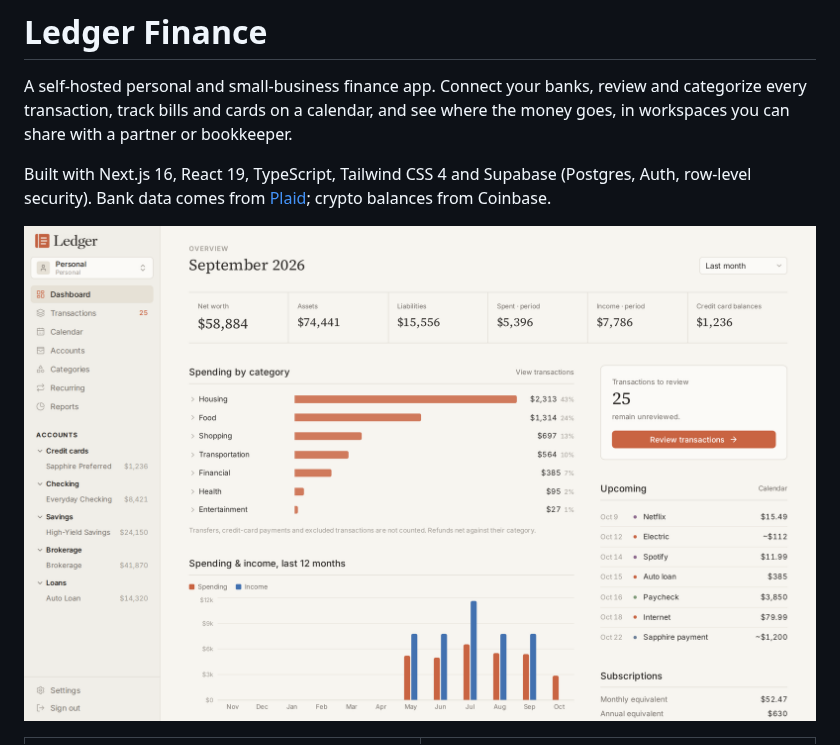
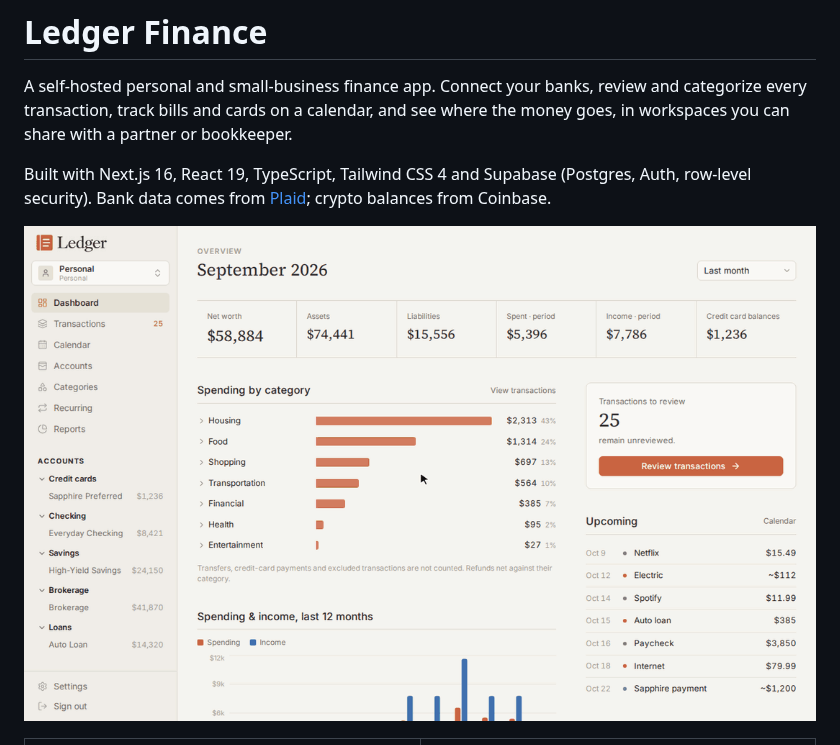
Before and after one commit to hukahuka77/Ledger_Finance, a Markdown page: README.md, the part around the change. Rendered like a GitHub page; pictures changed too: docs/screenshots/demo.gif (added).

Commit message:
Add a demo GIF to the top of the README
A 20-second walkthrough on made-up data: the dashboard, working the review
queue, the money-flow report and the bills calendar.

Co-Authored-By: Claude Opus 5.5 <noreply@anthropic.com>
Claude-Session: https://claude.ai/code/session_016sj9dnLuLYC59Af5YBpZFm

```diff
--- a/README.md
+++ b/README.md
@@ -4,7 +4,7 @@ A self-hosted personal and small-business finance app. Connect your banks, revie
 
 Built with Next.js 16, React 19, TypeScript, Tailwind CSS 4 and Supabase (Postgres, Auth, row-level security). Bank data comes from [Plaid](https://plaid.com); crypto balances from Coinbase.
 
-![Dashboard](docs/screenshots/dashboard.png)
+![Ledger Finance demo: reviewing transactions, the money-flow report and the bills calendar](docs/screenshots/demo.gif)
 
 <table>
   <tr>
```
